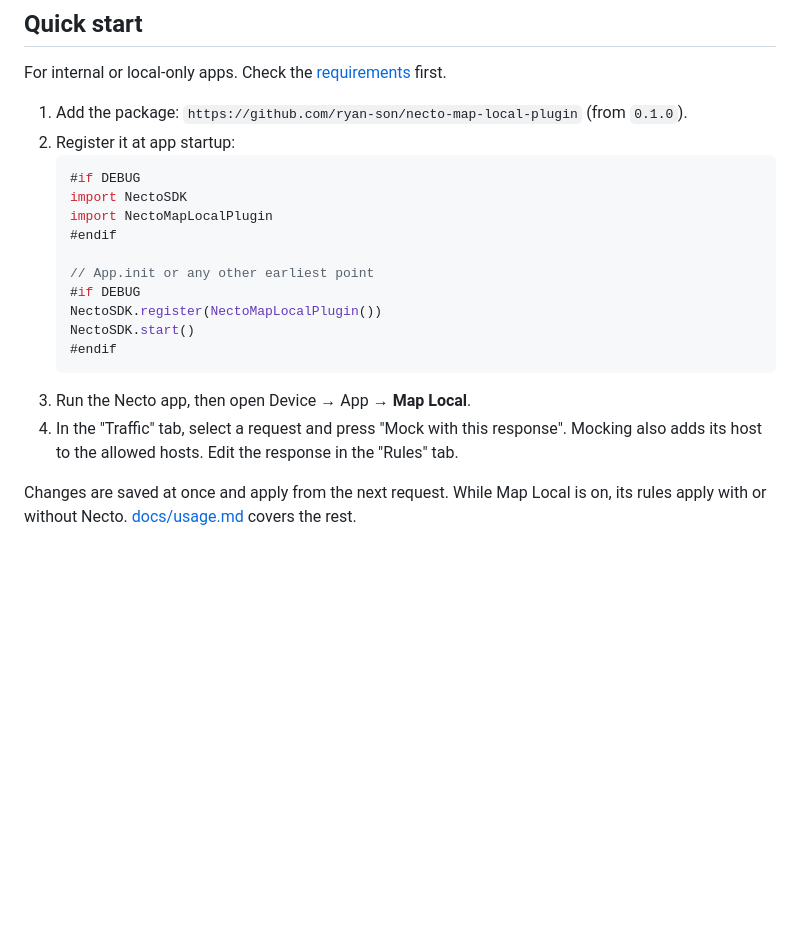
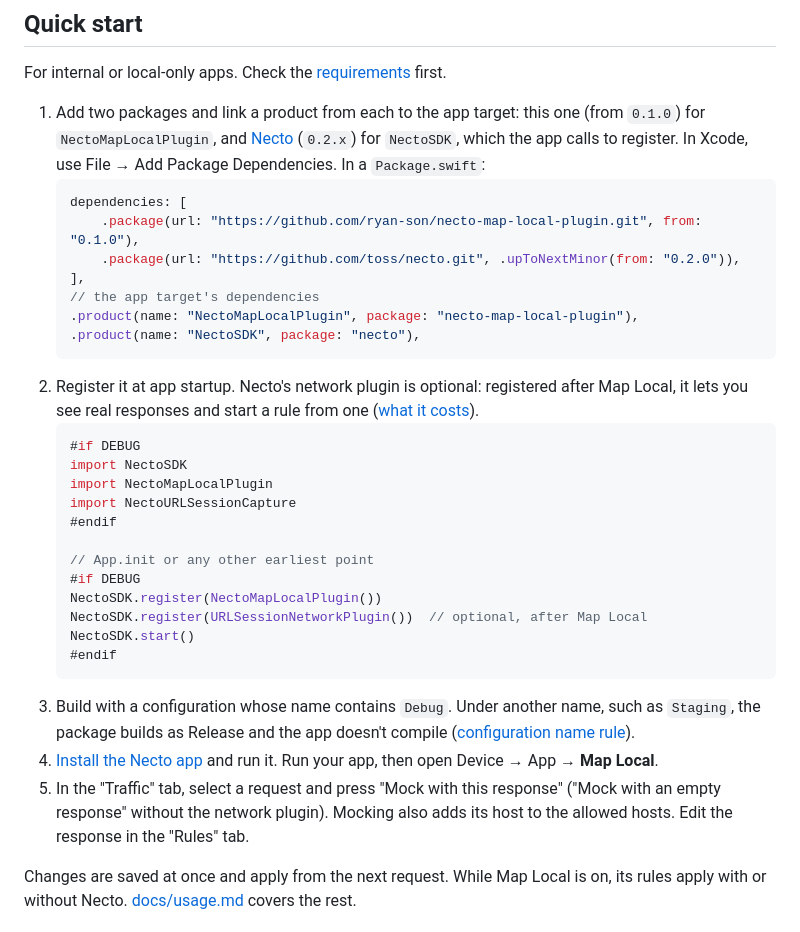
Before and after one commit to ryan-son/necto-map-local-plugin, a Markdown page: README.md, the part around the change. Rendered like a GitHub page; blank space fills up the shorter version.

````diff
--- a/README.md
+++ b/README.md
@@ -42,23 +42,44 @@ Use it to:
 
 For internal or local-only apps. Check the [requirements](#requirements) first.
 
-1. Add the package: `https://github.com/ryan-son/necto-map-local-plugin` (from `0.1.0`).
-2. Register it at app startup:
+1. Add two packages and link a product from each to the app target: this one (from `0.1.0`)
+   for `NectoMapLocalPlugin`, and [Necto](https://github.com/toss/necto) (`0.2.x`) for
+   `NectoSDK`, which the app calls to register. In Xcode, use File → Add Package
+   Dependencies. In a `Package.swift`:
+   ```swift
+   dependencies: [
+       .package(url: "https://github.com/ryan-son/necto-map-local-plugin.git", from: "0.1.0"),
+       .package(url: "https://github.com/toss/necto.git", .upToNextMinor(from: "0.2.0")),
+   ],
+   // the app target's dependencies
+   .product(name: "NectoMapLocalPlugin", package: "necto-map-local-plugin"),
+   .product(name: "NectoSDK", package: "necto"),
+   ```
+2. Register it at app startup. Necto's network plugin is optional: registered after Map
+   Local, it lets you see real responses and start a rule from one
+   ([what it costs](docs/usage.md#capturing-real-responses)).
    ```swift
    #if DEBUG
    import NectoSDK
    import NectoMapLocalPlugin
+   import NectoURLSessionCapture
    #endif
 
    // App.init or any other earliest point
    #if DEBUG
    NectoSDK.register(NectoMapLocalPlugin())
+   NectoSDK.register(URLSessionNetworkPlugin())  // optional, after Map Local
    NectoSDK.start()
    #endif
    ```
-3. Run the Necto app, then open Device → App → **Map Local**.
-4. In the "Traffic" tab, select a request and press "Mock with this response". Mocking also
-   adds its host to the allowed hosts. Edit the response in the "Rules" tab.
+3. Build with a configuration whose name contains `Debug`. Under another name, such as
+   `Staging`, the package builds as Release and the app doesn't compile
+   ([configuration name rule](docs/release-builds.md#configuration-name-rule)).
+4. [Install the Necto app](https://github.com/toss/necto/blob/main/docs/install.md) and run
+   it. Run your app, then open Device → App → **Map Local**.
+5. In the "Traffic" tab, select a request and press "Mock with this response" ("Mock with an
+   empty response" without the network plugin). Mocking also adds its host to the allowed
+   hosts. Edit the response in the "Rules" tab.
 
 Changes are saved at once and apply from the next request. While Map Local is on, its rules
 apply with or without Necto. [docs/usage.md](docs/usage.md) covers the rest.
````
Also changed, not shown: README-ko.md (+25 -5 lines).
